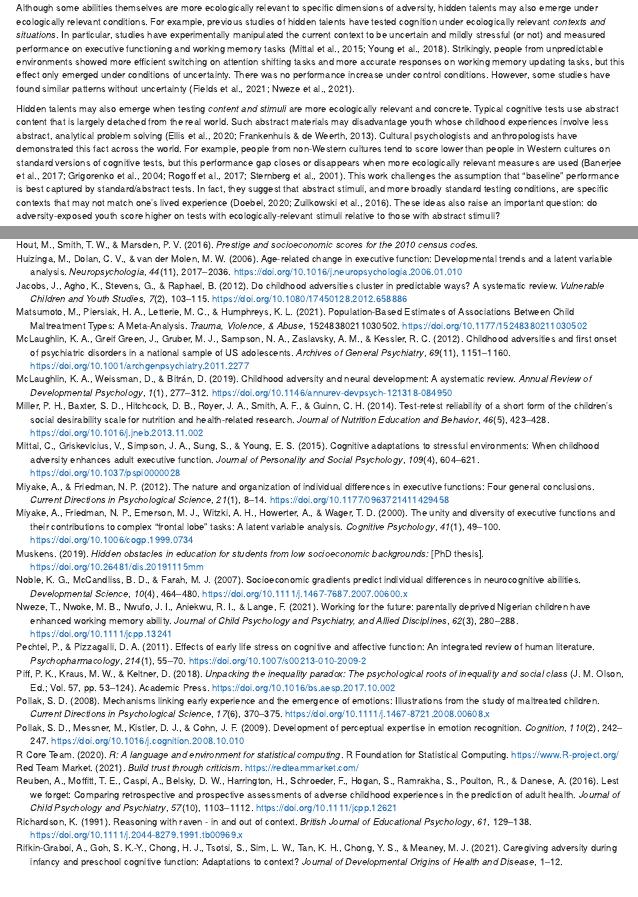
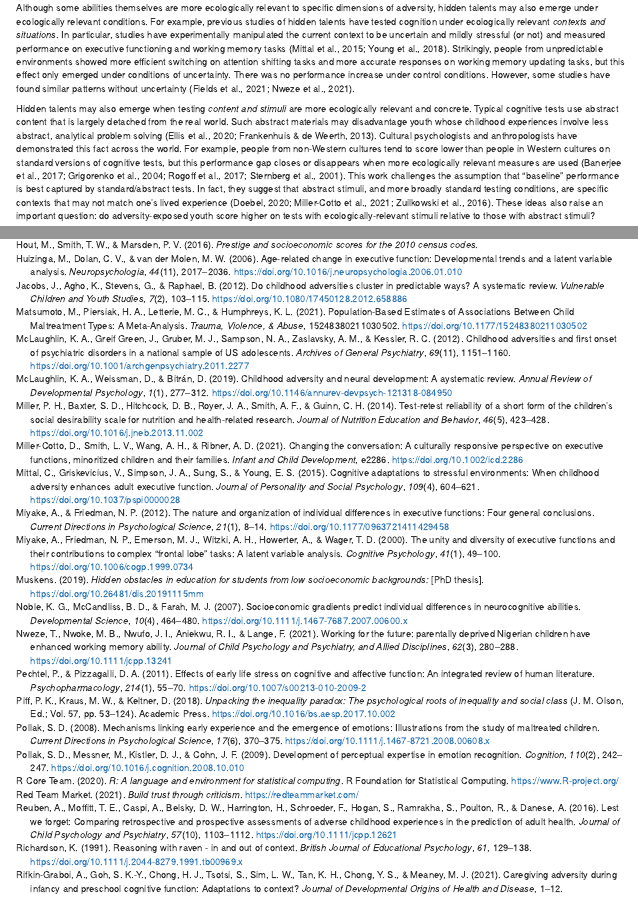
Before and after one commit to ethan-young/hidden-talents-multiverse, an R Markdown document (manuscript/manuscript.Rmd): the page in a window 1100 px wide, from 510 px down, and a second part further down, joined at a grey line. Rendered offline with R 4.5, knitr and Pandoc, with nearby package versions; drawn as R Markdown's standard HTML page in place of the format the file asks for; some code elsewhere in the file could not run offline.

Commit message:
CD revision 1, add citation

```diff
--- a/manuscript/manuscript.Rmd
+++ b/manuscript/manuscript.Rmd
@@ -75,7 +75,7 @@ The hidden talents approach is rooted in an adaptation-based framework [see @ell
 
 Although some abilities themselves are more ecologically relevant to specific dimensions of adversity, hidden talents may also emerge under ecologically relevant conditions. For example, previous studies of hidden talents have tested cognition under ecologically relevant *contexts and situations*. In particular, studies have experimentally manipulated the current context to be uncertain and mildly stressful (or not) and measured performance on executive functioning and working memory tasks [@mittal2015; @young2018]. Strikingly, people from unpredictable environments showed more efficient switching on attention shifting tasks and more accurate responses on working memory updating tasks, but this effect only emerged under conditions of uncertainty. There was no performance increase under control conditions. However, some studies have found similar patterns without uncertainty [@fields2021; @nweze2021].
 
-Hidden talents may also emerge when testing *content and stimuli* are more ecologically relevant and concrete. Typical cognitive tests use abstract content that is largely detached from the real world. Such abstract materials may disadvantage youth whose childhood experiences involve less abstract, analytical problem solving [@ellis2020; @frankenhuis2013]. Cultural psychologists and anthropologists have demonstrated this fact across the world. For example, people from non-Western cultures tend to score lower than people in Western cultures on standard versions of cognitive tests, but this performance gap closes or disappears when more ecologically relevant measures are used [@banerjee2017; @grigorenko2004; @rogoff2017; @sternberg2001]. This work challenges the assumption that "baseline" performance is best captured by standard/abstract tests. In fact, they suggest that abstract stimuli, and more broadly standard testing conditions, are specific contexts that may not match one's lived experience [@doebel2020; @zuilkowski2016]. These ideas also raise an important question: do adversity-exposed youth score higher on tests with ecologically-relevant stimuli relative to those with abstract stimuli?
+Hidden talents may also emerge when testing *content and stimuli* are more ecologically relevant and concrete. Typical cognitive tests use abstract content that is largely detached from the real world. Such abstract materials may disadvantage youth whose childhood experiences involve less abstract, analytical problem solving [@ellis2020; @frankenhuis2013]. Cultural psychologists and anthropologists have demonstrated this fact across the world. For example, people from non-Western cultures tend to score lower than people in Western cultures on standard versions of cognitive tests, but this performance gap closes or disappears when more ecologically relevant measures are used [@banerjee2017; @grigorenko2004; @rogoff2017; @sternberg2001]. This work challenges the assumption that "baseline" performance is best captured by standard/abstract tests. In fact, they suggest that abstract stimuli, and more broadly standard testing conditions, are specific contexts that may not match one's lived experience [@miller-cotto2021; @doebel2020; @zuilkowski2016]. These ideas also raise an important question: do adversity-exposed youth score higher on tests with ecologically-relevant stimuli relative to those with abstract stimuli?
 
 One way to test this question is to replace sterile testing materials with ecologically relevant content from the real world. For example, one study tested memory and reasoning among young adults who varied in their exposures to violence [@frankenhuis2020a]. They created two versions of a memory and reasoning task, one neutral (chronological age) and one more ecologically relevant (social dominance). They found that people with more *current* exposures to violence were equally, or more, accurate when memorizing social-dominance relationships than people with fewer exposures. Notably, such violence exposures were associated with less accurate memory for neutral (age) relationships. This pattern was specific to *current* exposures: people with more *childhood* exposures to violence memorized both content types less accurately. There were no associations between violence exposures and reasoning performance. Overall, this study suggests that ecologically relevant testing materials may in some conditions 'level the playing field' for adversity-exposed youth [@ellis2020; @frankenhuis2020; @rifkin-graboi2021; @vantassel-baska2018].
 
--- a/manuscript/references.bib
+++ b/manuscript/references.bib
@@ -1064,3 +1064,16 @@ WOS:000412331500018},
 	note = {Publisher: SAGE Publications Inc},
 	langid = {en}
 }
+
+@article{miller-cotto2021,
+	title = {Changing the conversation: A culturally responsive perspective on executive functions, minoritized children and their families},
+	author = {Miller-Cotto, Dana and Smith, Leann V. and Wang, Aubrey H. and Ribner, Andrew D.},
+	year = {2021},
+	date = {2021},
+	journal = {Infant and Child Development},
+	pages = {e2286},
+	doi = {10.1002/icd.2286},
+	url = {http://onlinelibrary.wiley.com/doi/abs/10.1002/icd.2286},
+	note = {{\_}eprint: https://onlinelibrary.wiley.com/doi/pdf/10.1002/icd.2286},
+	langid = {en}
+}
```
Also changed, not shown: 1 other file.
